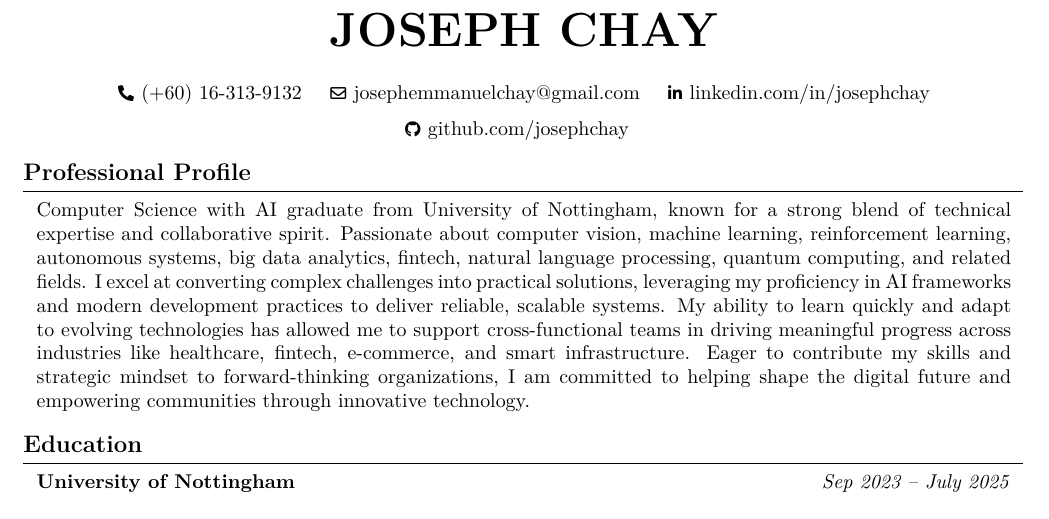
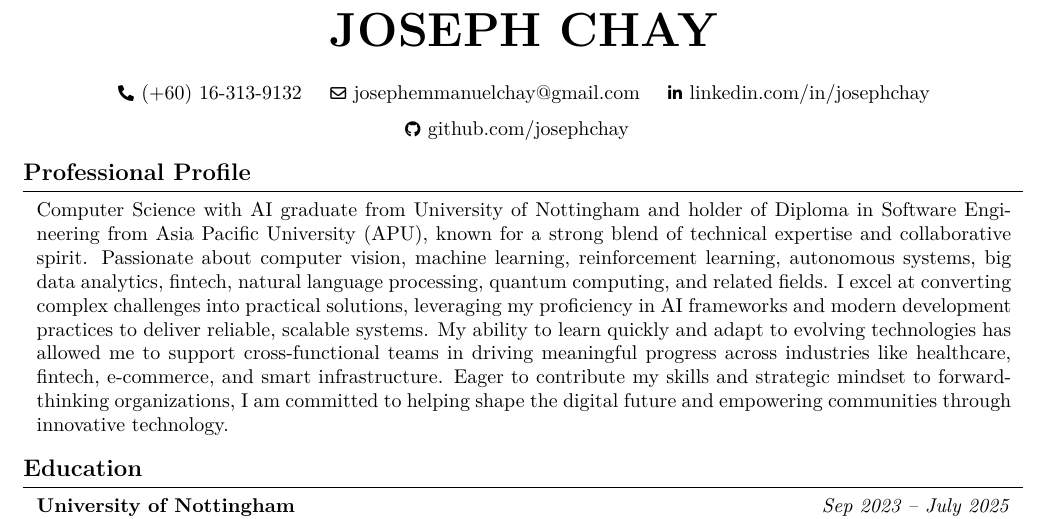
Before and after one commit to josephchay/resume-generator, a LaTeX CV (resume.tex): part of page 1 of 4, cut so that both start at the same text. Compiled offline with pdfLaTeX.

Commit message:
updated resume

```diff
--- a/resume.tex
+++ b/resume.tex
@@ -147,7 +147,8 @@
 
     \begin{firstprojectentry}
         \begin{onecolentry}
-            Computer Science with AI graduate from University of Nottingham, known for a strong blend of technical expertise and collaborative spirit.
+            Computer Science with AI graduate from University of Nottingham and holder of Diploma in Software Engineering from Asia Pacific University (APU),
+            known for a strong blend of technical expertise and collaborative spirit.
             Passionate about computer vision, machine learning, reinforcement learning, autonomous systems, big data analytics, fintech,
             natural language processing, quantum computing, and related fields.
             I excel at converting complex challenges into practical solutions, leveraging my proficiency in AI frameworks and modern development practices to deliver reliable,
```
Also changed, not shown: resume.pdf, 2 other files.
